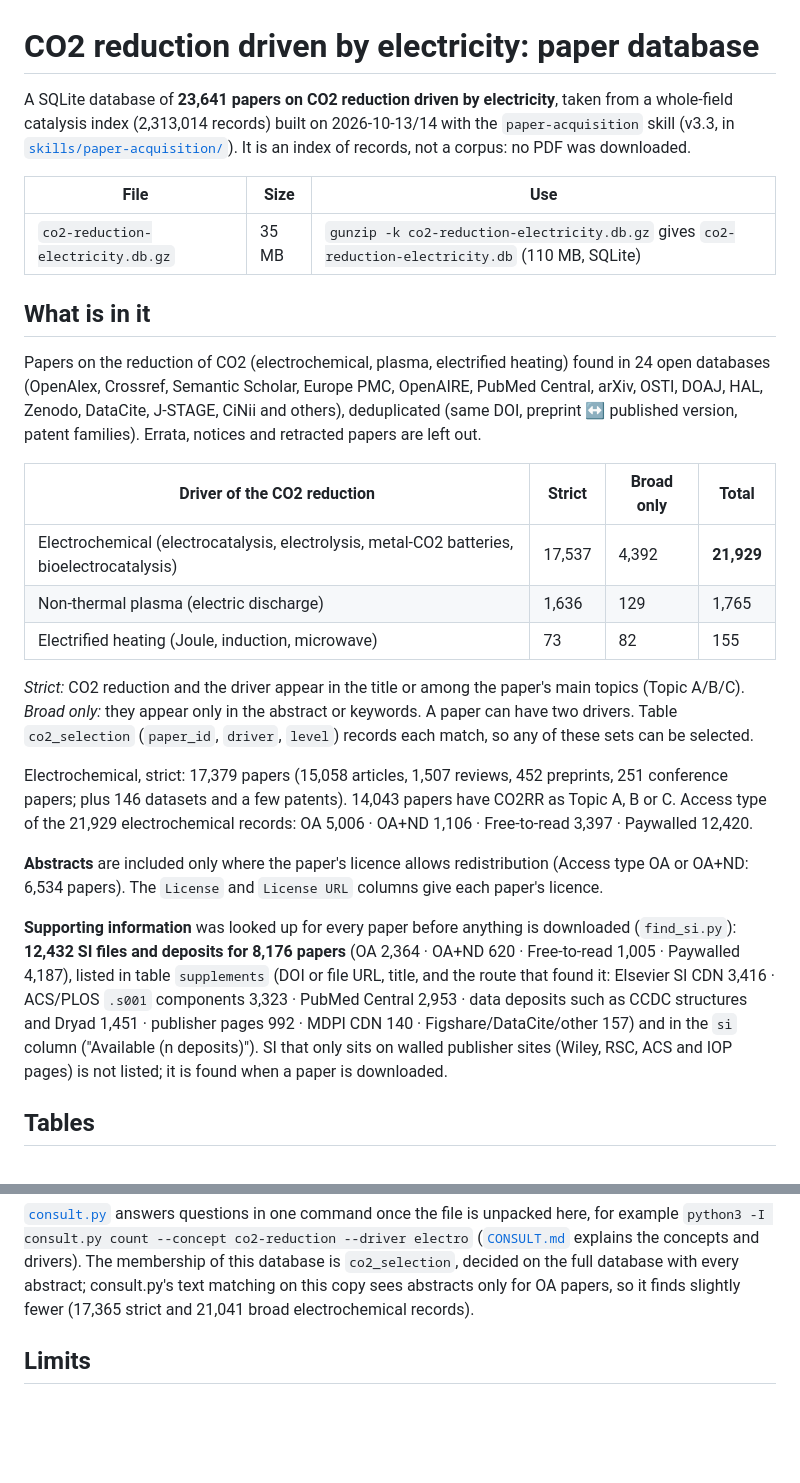
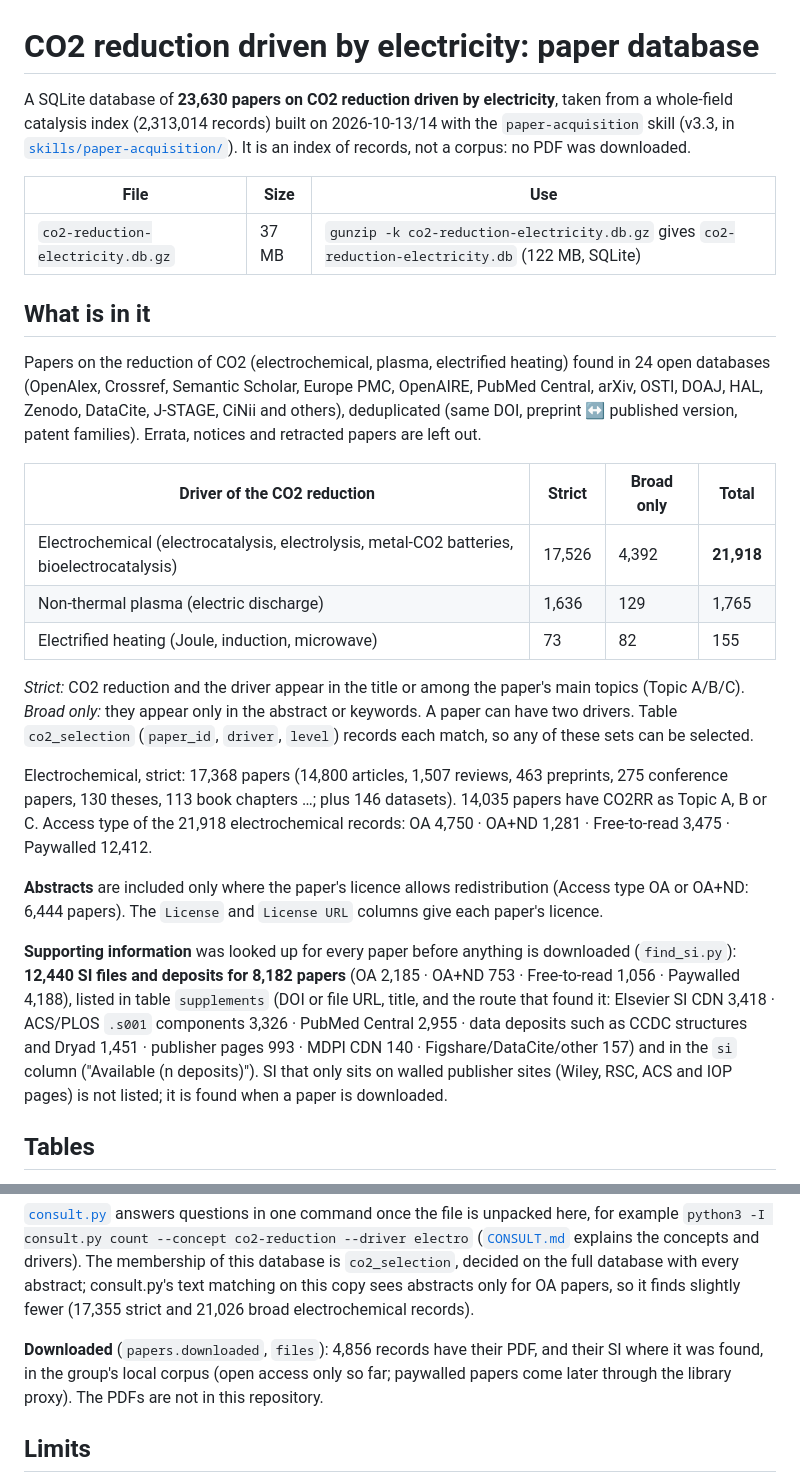
Before and after one commit to hlxin/scale, a Markdown page: catalysis-index/README.md, 2 parts joined by grey strips. Rendered like a GitHub page; blank space fills up the shorter version.

Commit message:
CO2 database: final SI and download status
co2-reduction-electricity.db.gz rebuilt from the final catalog export: 23,630 papers (7 duplicate
copies merged), SI listed for 8,182 papers (12,440 files and deposits), and the download status of
the open-access papers (4,856 with their PDF in the group's local corpus). README numbers updated.

Co-Authored-By: Claude Opus 5.5 <noreply@anthropic.com>

```diff
--- a/catalysis-index/README.md
+++ b/catalysis-index/README.md
@@ -1,13 +1,13 @@
 # CO2 reduction driven by electricity: paper database
 
-A SQLite database of **23,641 papers on CO2 reduction driven by electricity**, taken from a whole-field catalysis
+A SQLite database of **23,630 papers on CO2 reduction driven by electricity**, taken from a whole-field catalysis
 index (2,313,014 records) built on 2026-10-13/14 with the `paper-acquisition` skill (v3.3, in
 [`skills/paper-acquisition/`](../skills/paper-acquisition/)). It is an index of records, not a corpus: no PDF was
 downloaded.
 
 | File | Size | Use |
 |---|---|---|
-| `co2-reduction-electricity.db.gz` | 35 MB | `gunzip -k co2-reduction-electricity.db.gz` gives `co2-reduction-electricity.db` (110 MB, SQLite) |
+| `co2-reduction-electricity.db.gz` | 37 MB | `gunzip -k co2-reduction-electricity.db.gz` gives `co2-reduction-electricity.db` (122 MB, SQLite) |
 
 ## What is in it
 
@@ -18,7 +18,7 @@ retracted papers are left out.
 
 | Driver of the CO2 reduction | Strict | Broad only | Total |
 |---|---|---|---|
-| Electrochemical (electrocatalysis, electrolysis, metal-CO2 batteries, bioelectrocatalysis) | 17,537 | 4,392 | **21,929** |
+| Electrochemical (electrocatalysis, electrolysis, metal-CO2 batteries, bioelectrocatalysis) | 17,526 | 4,392 | **21,918** |
 | Non-thermal plasma (electric discharge) | 1,636 | 129 | 1,765 |
 | Electrified heating (Joule, induction, microwave) | 73 | 82 | 155 |
 
@@ -26,18 +26,18 @@ retracted papers are left out.
 only:* they appear only in the abstract or keywords. A paper can have two drivers. Table `co2_selection`
 (`paper_id`, `driver`, `level`) records each match, so any of these sets can be selected.
 
-Electrochemical, strict: 17,379 papers (15,058 articles, 1,507 reviews, 452 preprints, 251 conference papers; plus
-146 datasets and a few patents). 14,043 papers have CO2RR as Topic A, B or C. Access type of the 21,929
-electrochemical records: OA 5,006 · OA+ND 1,106 · Free-to-read 3,397 · Paywalled 12,420.
+Electrochemical, strict: 17,368 papers (14,800 articles, 1,507 reviews, 463 preprints, 275 conference papers, 130
+theses, 113 book chapters …; plus 146 datasets). 14,035 papers have CO2RR as Topic A, B or C. Access type of the
+21,918 electrochemical records: OA 4,750 · OA+ND 1,281 · Free-to-read 3,475 · Paywalled 12,412.
 
-**Abstracts** are included only where the paper's licence allows redistribution (Access type OA or OA+ND: 6,534
+**Abstracts** are included only where the paper's licence allows redistribution (Access type OA or OA+ND: 6,444
 papers). The `License` and `License URL` columns give each paper's licence.
 
-**Supporting information** was looked up for every paper before anything is downloaded (`find_si.py`): **12,432 SI
-files and deposits for 8,176 papers** (OA 2,364 · OA+ND 620 · Free-to-read 1,005 · Paywalled 4,187), listed in table
-`supplements` (DOI or file URL, title, and the route that found it: Elsevier SI CDN 3,416 · ACS/PLOS `.s001`
-components 3,323 · PubMed Central 2,953 · data deposits such as CCDC structures and Dryad 1,451 · publisher pages
-992 · MDPI CDN 140 · Figshare/DataCite/other 157) and in the `si` column ("Available (n deposits)"). SI that only sits
+**Supporting information** was looked up for every paper before anything is downloaded (`find_si.py`): **12,440 SI
+files and deposits for 8,182 papers** (OA 2,185 · OA+ND 753 · Free-to-read 1,056 · Paywalled 4,188), listed in table
+`supplements` (DOI or file URL, title, and the route that found it: Elsevier SI CDN 3,418 · ACS/PLOS `.s001`
+components 3,326 · PubMed Central 2,955 · data deposits such as CCDC structures and Dryad 1,451 · publisher pages
+993 · MDPI CDN 140 · Figshare/DataCite/other 157) and in the `si` column ("Available (n deposits)"). SI that only sits
 on walled publisher sites (Wiley, RSC, ACS and IOP pages) is not listed; it is found when a paper is downloaded.
 
 ## Tables
@@ -70,7 +70,11 @@ WHERE papers_fts MATCH 'copper' AND p.access_type IN ('OA', 'OA+ND');
 `python3 -I consult.py count --concept co2-reduction --driver electro` ([`CONSULT.md`](CONSULT.md) explains the
 concepts and drivers). The membership of this database is `co2_selection`, decided on the full database with every
 abstract; consult.py's text matching on this copy sees abstracts only for OA papers, so it finds slightly fewer
-(17,365 strict and 21,041 broad electrochemical records).
+(17,355 strict and 21,026 broad electrochemical records).
+
+**Downloaded** (`papers.downloaded`, `files`): 4,856 records have their PDF, and their SI where it was found, in the
+group's local corpus (open access only so far; paywalled papers come later through the library proxy). The PDFs are
+not in this repository.
 
 ## Limits
 
```
